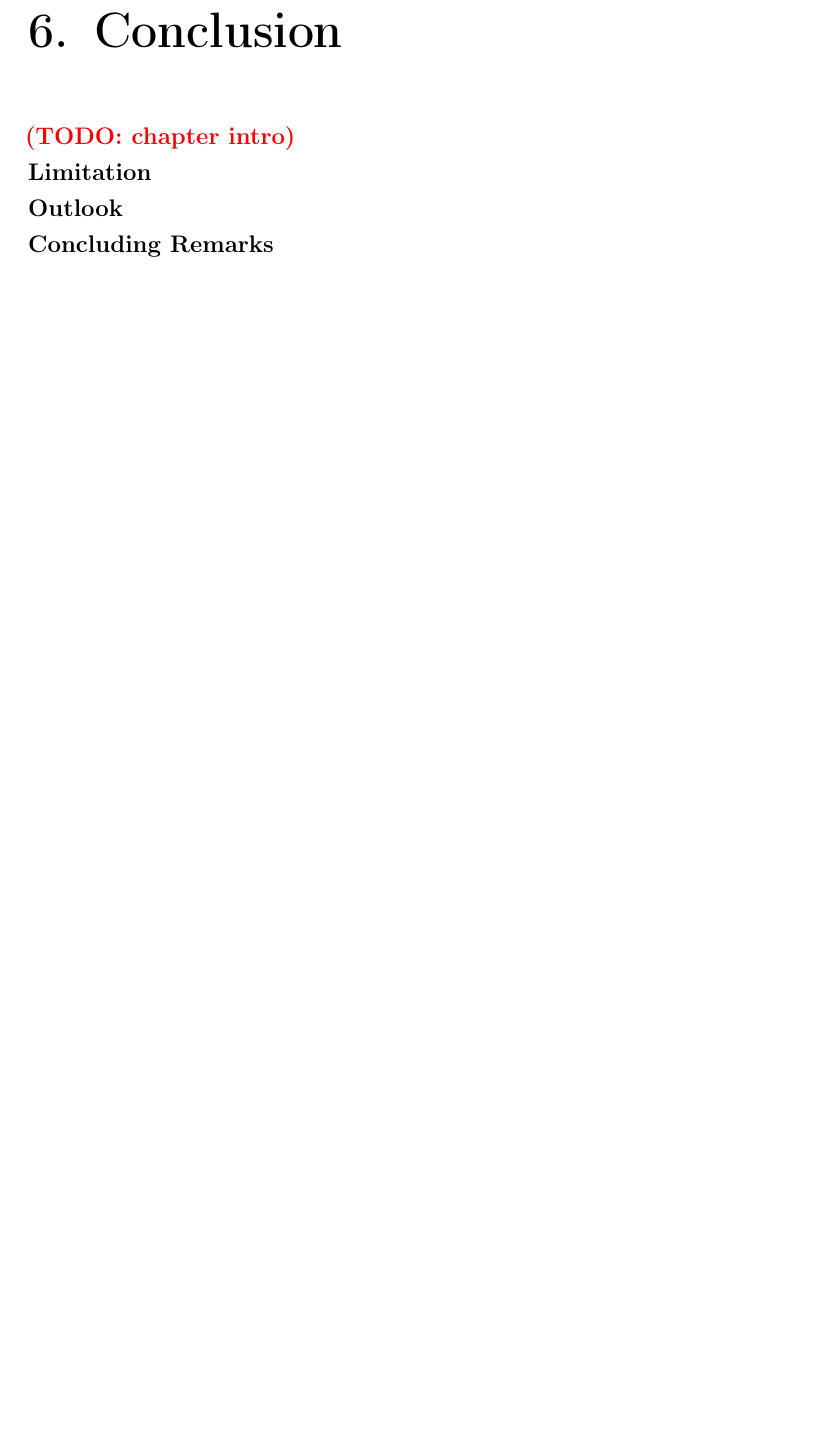
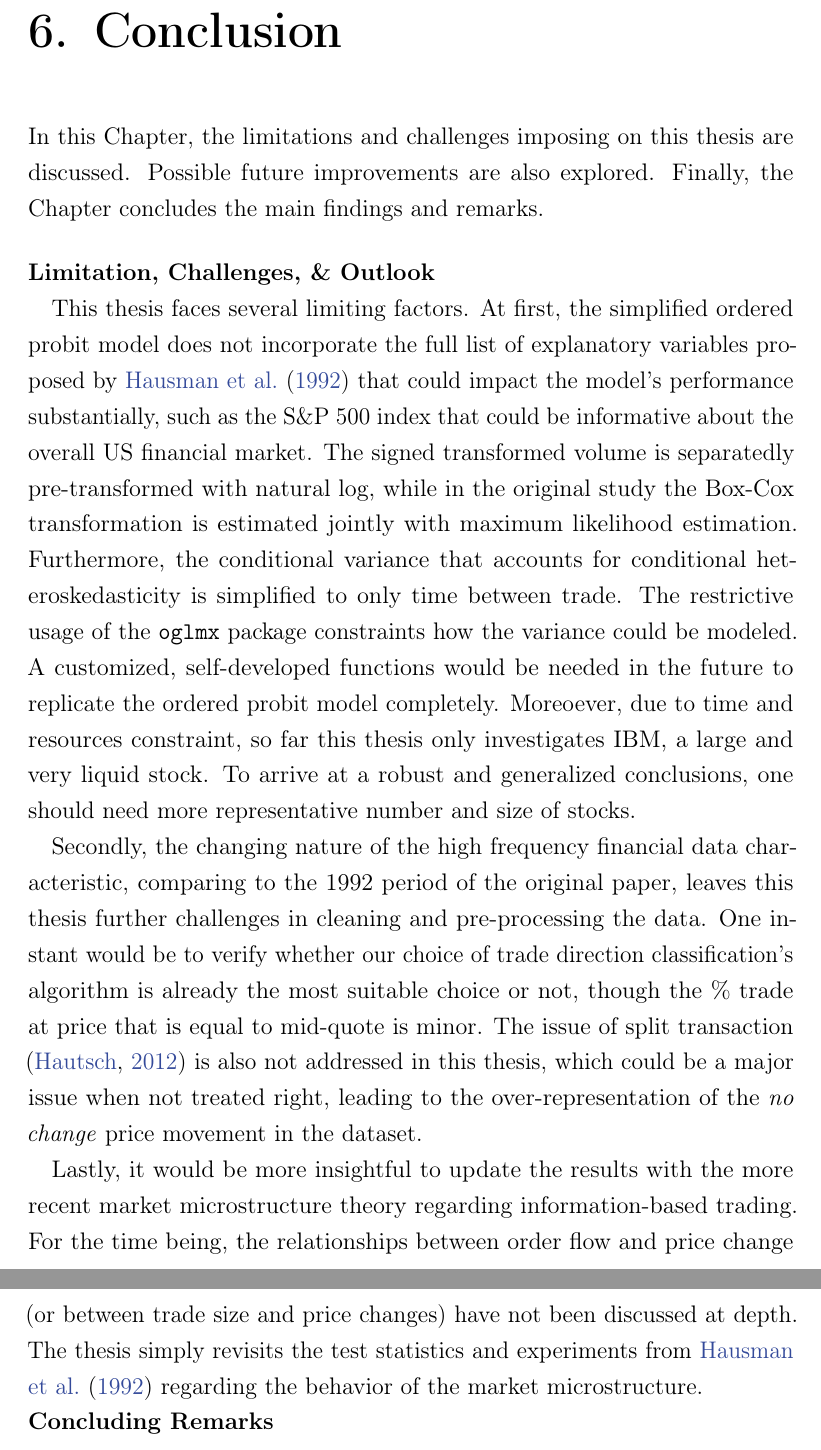
Before and after one commit to thuhtran/Master-thesis-Overleaf-backup, a LaTeX thesis (thesis_main.tex, which reads chapters/6-conclusions.tex): part of page 38 of 47 before the commit and two parts of pages 38 and 39 of 48 after it, the two joined at a grey line, cut so that both start at the same text, the shorter picture padded with empty space. Compiled offline with pdfLaTeX.

Commit message:
Updates from Overleaf

```diff
--- a/chapters/6-conclusions.tex
+++ b/chapters/6-conclusions.tex
@@ -1,8 +1,16 @@
 \chapter{Conclusion}\label{chap:conclusion}
-\todo{chapter intro}
+In this Chapter, the limitations and challenges imposing on this thesis are discussed. Possible future improvements are also explored. Finally, the Chapter concludes the main findings and remarks.
 
-{\noindent\bfseries Limitation }
+\vspace{5mm}
+{\noindent\bfseries Limitation, Challenges, \& Outlook }
 
-{\noindent\bfseries Outlook }
+This thesis faces several limiting factors. At first, the simplified ordered probit model does not incorporate the full list of explanatory variables proposed by \citet{hausman1992} that could impact the model's performance substantially, such as the S\&P 500 index that could be informative about the overall US financial market. The signed transformed volume is separatedly pre-transformed with natural log, while in the original study the Box-Cox transformation is estimated jointly with maximum likelihood estimation. Furthermore, the conditional variance that accounts for conditional heteroskedasticity is simplified to only time between trade. The restrictive usage of the \verb|oglmx| package constraints how the variance could be modeled. A customized, self-developed functions would be needed in the future to replicate the ordered probit model completely. Moreoever, due to time and resources constraint, so far this thesis only investigates IBM, a large and very liquid stock. To arrive at a robust and generalized conclusions, one should need more representative number and size of stocks.
+
+Secondly, the changing nature of the high frequency financial data characteristic, comparing to the 1992 period of the original paper, leaves this thesis further challenges in cleaning and pre-processing the data. One instant would be to verify whether our choice of trade direction classification's algorithm is already the most suitable choice or not, though the \% trade at price that is equal to mid-quote is minor. The issue of split transaction \citep{hautsch2012} is also not addressed in this thesis, which could be a major issue when not treated right, leading to the over-representation of the \textit{no change} price movement in the dataset.
+
+Lastly, it would be more insightful to update the results with the more recent market microstructure theory regarding information-based trading. For the time being, the relationships between order flow and price change (or between trade size and price changes) have not been discussed at depth. The thesis simply revisits the test statistics and experiments from \citet{hausman1992} regarding the behavior of the market microstructure.
+
+
+
 
 {\noindent\bfseries Concluding Remarks }
```
Also changed, not shown: chapters/5-extension.tex (+1 -1 lines).
